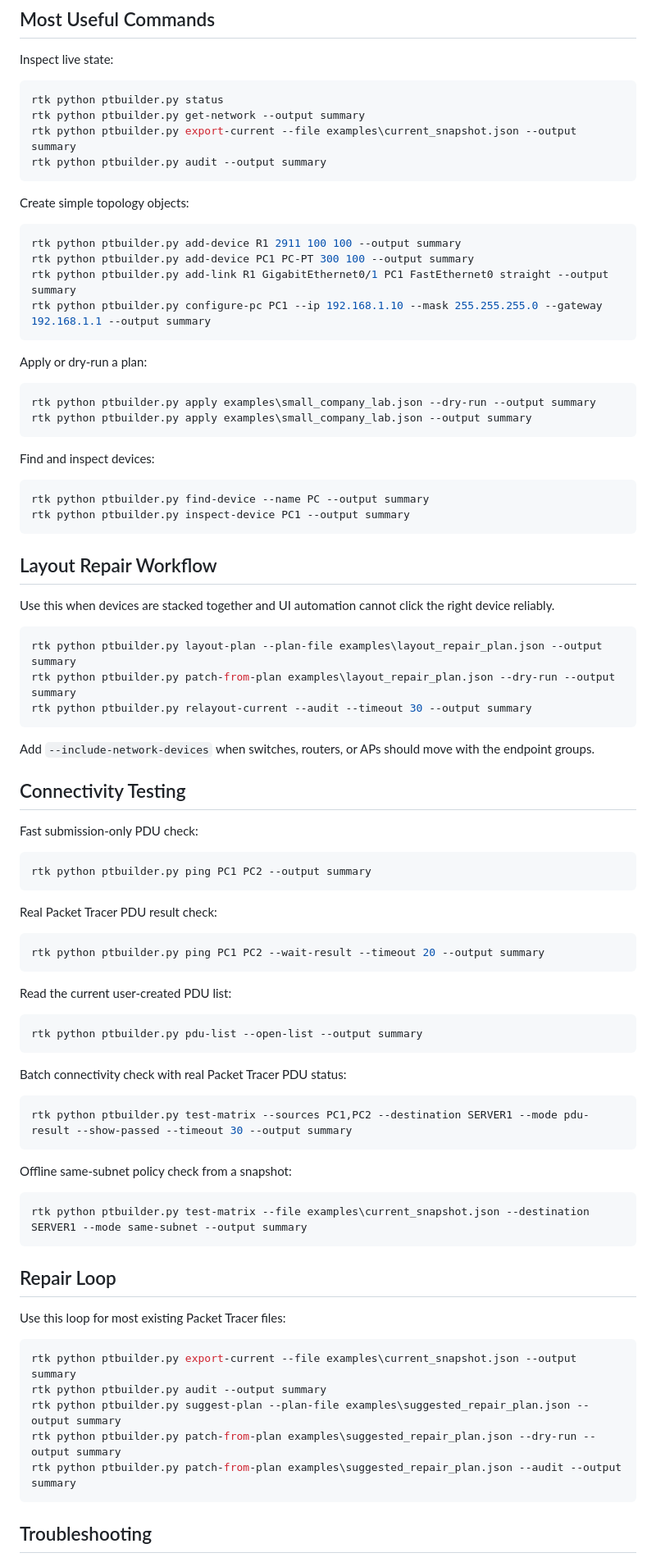
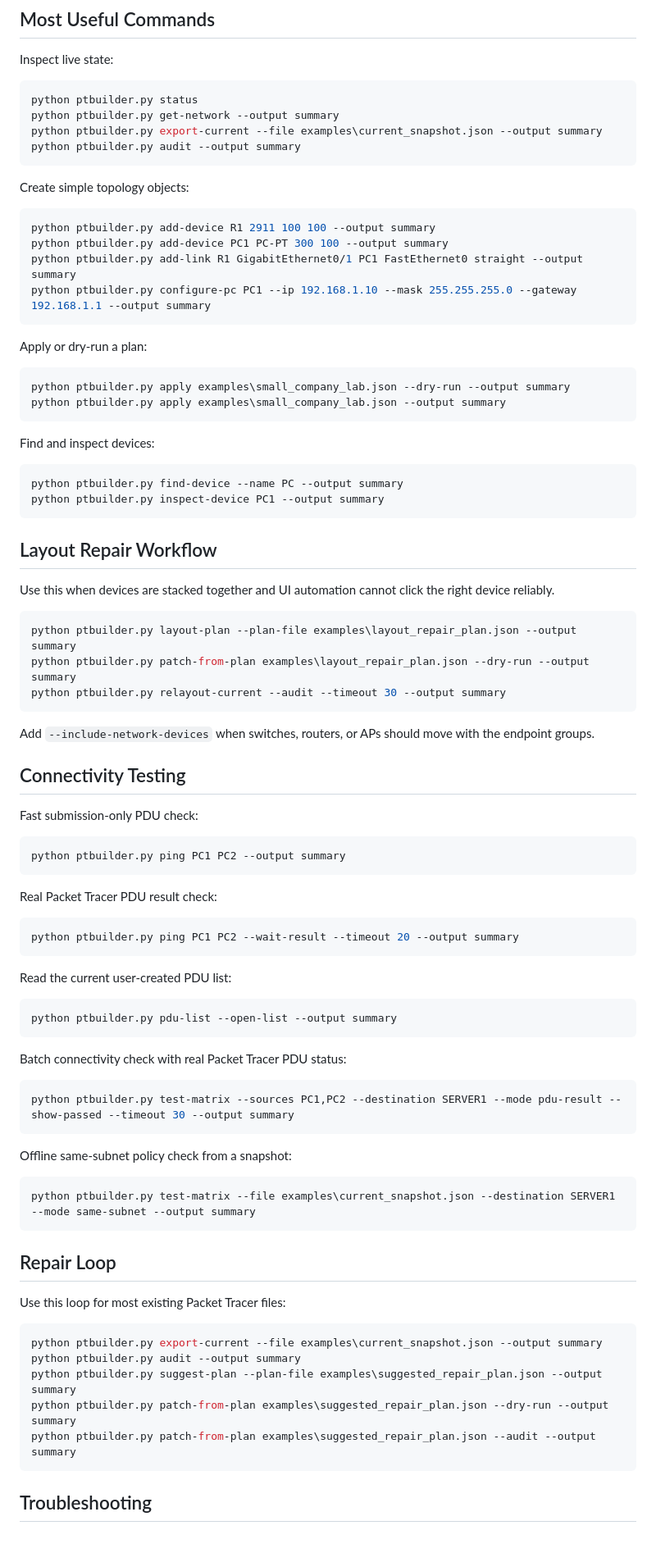
Before and after one commit to Baixu22/PTBuilder-main, a Markdown page: AGENT.md, the part around one of its changes. Shown at 82% size. Drawn GitHub-style; blank space fills up the shorter version.

Commit message:
Remove 'rtk' prefix from Python command examples
Updated command usage to remove 'rtk' prefix for Python scripts.

````diff
--- a/AGENT.md
+++ b/AGENT.md
@@ -72,33 +75,33 @@ Keep the Builder Code Editor window visible and let `--transport auto` choose.
 Inspect live state:
 
 ```powershell
-rtk python ptbuilder.py status
-rtk python ptbuilder.py get-network --output summary
-rtk python ptbuilder.py export-current --file examples\current_snapshot.json --output summary
-rtk python ptbuilder.py audit --output summary
+python ptbuilder.py status
+python ptbuilder.py get-network --output summary
+python ptbuilder.py export-current --file examples\current_snapshot.json --output summary
+python ptbuilder.py audit --output summary
 ```
 
 Create simple topology objects:
 
 ```powershell
-rtk python ptbuilder.py add-device R1 2911 100 100 --output summary
-rtk python ptbuilder.py add-device PC1 PC-PT 300 100 --output summary
-rtk python ptbuilder.py add-link R1 GigabitEthernet0/1 PC1 FastEthernet0 straight --output summary
-rtk python ptbuilder.py configure-pc PC1 --ip 192.168.1.10 --mask 255.255.255.0 --gateway 192.168.1.1 --output summary
+python ptbuilder.py add-device R1 2911 100 100 --output summary
+python ptbuilder.py add-device PC1 PC-PT 300 100 --output summary
+python ptbuilder.py add-link R1 GigabitEthernet0/1 PC1 FastEthernet0 straight --output summary
+python ptbuilder.py configure-pc PC1 --ip 192.168.1.10 --mask 255.255.255.0 --gateway 192.168.1.1 --output summary
 ```
 
 Apply or dry-run a plan:
 
 ```powershell
-rtk python ptbuilder.py apply examples\small_company_lab.json --dry-run --output summary
-rtk python ptbuilder.py apply examples\small_company_lab.json --output summary
+python ptbuilder.py apply examples\small_company_lab.json --dry-run --output summary
+python ptbuilder.py apply examples\small_company_lab.json --output summary
 ```
 
 Find and inspect devices:
 
 ```powershell
-rtk python ptbuilder.py find-device --name PC --output summary
-rtk python ptbuilder.py inspect-device PC1 --output summary
+python ptbuilder.py find-device --name PC --output summary
+python ptbuilder.py inspect-device PC1 --output summary
 ```
 
 ## Layout Repair Workflow
@@ -107,9 +110,9 @@ Use this when devices are stacked together and UI automation cannot click the
 right device reliably.
 
 ```powershell
-rtk python ptbuilder.py layout-plan --plan-file examples\layout_repair_plan.json --output summary
-rtk python ptbuilder.py patch-from-plan examples\layout_repair_plan.json --dry-run --output summary
-rtk python ptbuilder.py relayout-current --audit --timeout 30 --output summary
+python ptbuilder.py layout-plan --plan-file examples\layout_repair_plan.json --output summary
+python ptbuilder.py patch-from-plan examples\layout_repair_plan.json --dry-run --output summary
+python ptbuilder.py relayout-current --audit --timeout 30 --output summary
 ```
 
 Add `--include-network-devices` when switches, routers, or APs should move with
@@ -120,31 +123,31 @@ the endpoint groups.
 Fast submission-only PDU check:
 
 ```powershell
-rtk python ptbuilder.py ping PC1 PC2 --output summary
+python ptbuilder.py ping PC1 PC2 --output summary
 ```
 
 Real Packet Tracer PDU result check:
 
 ```powershell
-rtk python ptbuilder.py ping PC1 PC2 --wait-result --timeout 20 --output summary
+python ptbuilder.py ping PC1 PC2 --wait-result --timeout 20 --output summary
 ```
 
 Read the current user-created PDU list:
 
 ```powershell
-rtk python ptbuilder.py pdu-list --open-list --output summary
+python ptbuilder.py pdu-list --open-list --output summary
 ```
 
 Batch connectivity check with real Packet Tracer PDU status:
 
 ```powershell
-rtk python ptbuilder.py test-matrix --sources PC1,PC2 --destination SERVER1 --mode pdu-result --show-passed --timeout 30 --output summary
+python ptbuilder.py test-matrix --sources PC1,PC2 --destination SERVER1 --mode pdu-result --show-passed --timeout 30 --output summary
 ```
 
 Offline same-subnet policy check from a snapshot:
 
 ```powershell
-rtk python ptbuilder.py test-matrix --file examples\current_snapshot.json --destination SERVER1 --mode same-subnet --output summary
+python ptbuilder.py test-matrix --file examples\current_snapshot.json --destination SERVER1 --mode same-subnet --output summary
 ```
 
 ## Repair Loop
@@ -152,11 +155,11 @@ rtk python ptbuilder.py test-matrix --file examples\current_snapshot.json --dest
 Use this loop for most existing Packet Tracer files:
 
 ```powershell
-rtk python ptbuilder.py export-current --file examples\current_snapshot.json --output summary
-rtk python ptbuilder.py audit --output summary
-rtk python ptbuilder.py suggest-plan --plan-file examples\suggested_repair_plan.json --output summary
-rtk python ptbuilder.py patch-from-plan examples\suggested_repair_plan.json --dry-run --output summary
-rtk python ptbuilder.py patch-from-plan examples\suggested_repair_plan.json --audit --output summary
+python ptbuilder.py export-current --file examples\current_snapshot.json --output summary
+python ptbuilder.py audit --output summary
+python ptbuilder.py suggest-plan --plan-file examples\suggested_repair_plan.json --output summary
+python ptbuilder.py patch-from-plan examples\suggested_repair_plan.json --dry-run --output summary
+python ptbuilder.py patch-from-plan examples\suggested_repair_plan.json --audit --output summary
 ```
 
 ## Troubleshooting
````
Also changed, not shown: other parts of AGENT.md (+15 -12 lines).
